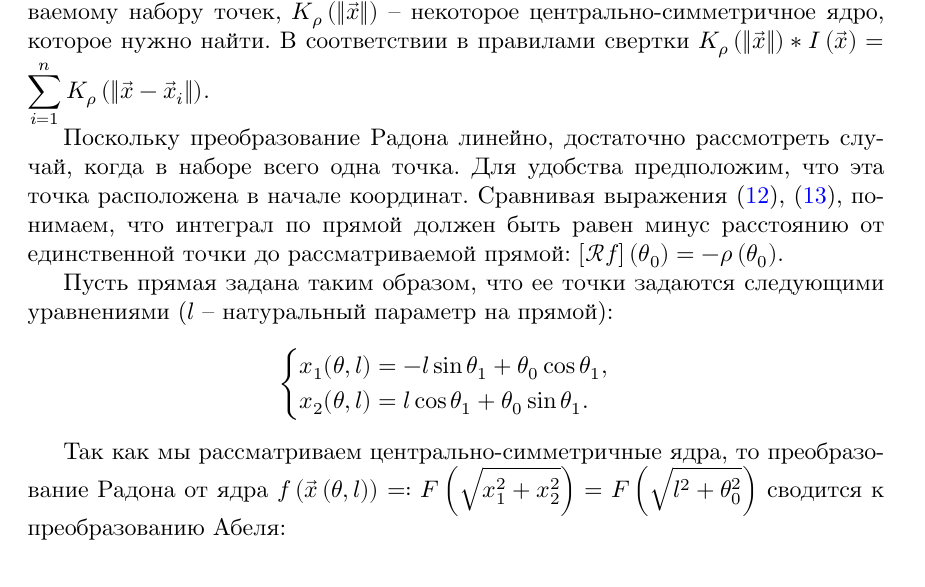
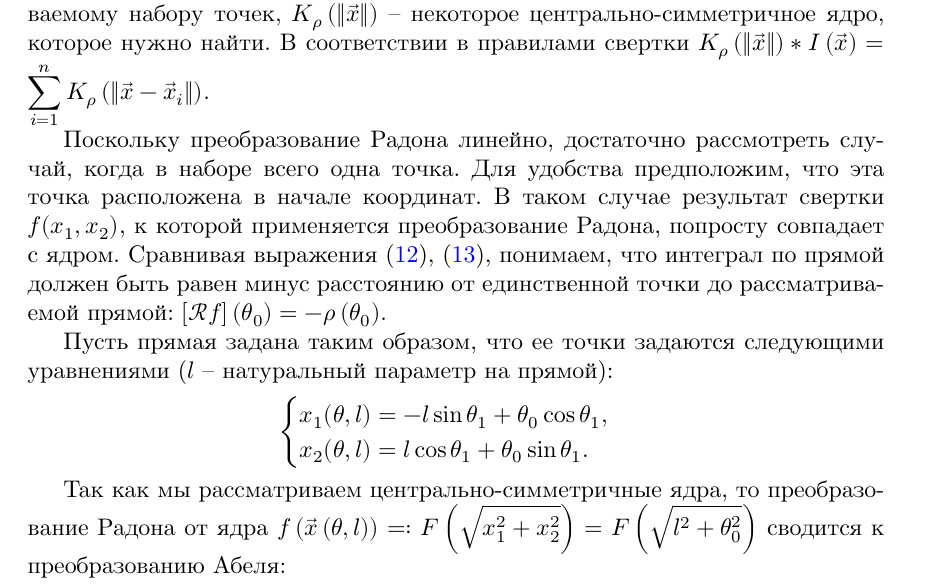
Before and after one commit to D-Sokol/Hough-Exam, a LaTeX document (main.tex, which reads 21.tex): part of page 29 of 30, cut so that both start at the same text. The pictures show the PDF file main.pdf that the author committed with the source.

Commit message:
Add one more comment into answer #21.

```diff
--- a/21.tex
+++ b/21.tex
@@ -41,6 +41,7 @@
 
 Поскольку преобразование Радона линейно, достаточно рассмотреть случай, когда в наборе всего одна точка.
 Для удобства предположим, что эта точка расположена в начале координат.
+В таком случае результат свертки $f(x_1, x_2)$, к которой применяется преобразование Радона, попросту совпадает с ядром.
 Сравнивая выражения \eqref{m_est}, \eqref{m_est_radon}, понимаем, что интеграл по прямой должен быть равен минус расстоянию от единственной точки до рассматриваемой прямой: $\left[ \mathcal{R}f \right]\left( \theta_0 \right) = -\rho\left( \theta_0 \right)$.
 % минус -- потому что искать на Хаф-образе минимум, а не максимум, вероятно, религия не позволяет.
 
```
Also changed, not shown: main.pdf.
